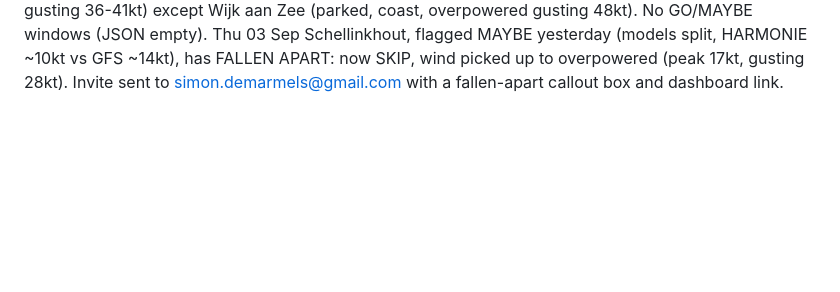
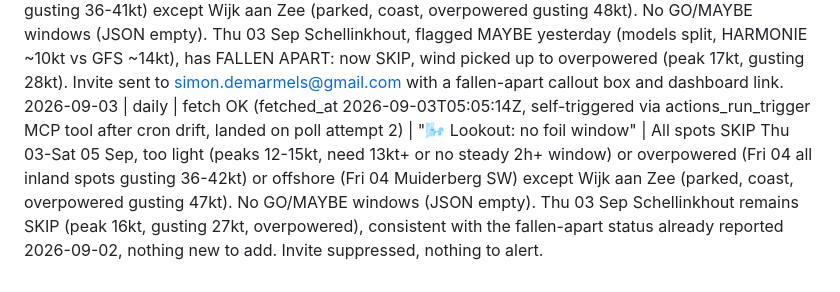
Before and after one commit to SD4444/wendy-foils, a Markdown page: logs/runs.md, the part around the change. GitHub-like rendering; blank space fills up the shorter version.

Commit message:
Wendy: daily run 2026-09-03
Co-Authored-By: Claude Sonnet 5 <noreply@anthropic.com>
Claude-Session: https://claude.ai/code/session_0134TymNiKi5ME7cjV1hKhGW

```diff
--- a/logs/runs.md
+++ b/logs/runs.md
@@ -71,3 +71,4 @@
 2026-08-31 | daily | fetch OK (fetched_at 2026-08-31T05:0x:xxZ, self-triggered via actions_run_trigger MCP tool after cron drift, landed on poll attempt 5) | "🌬️ Lookout: no foil window" | All spots SKIP Mon 31 Aug-Wed 02 Sep, all overpowered (Mon 31 Aug Schellinkhout/Almere Muiderzand/Loosdrecht gusting 29-34kt) or offshore (Mon 31 Aug Muiderberg SSW) or too light (Tue 01-Wed 02 Sep, peaks 8-13kt) except Wijk aan Zee (parked, coast, also overpowered gusting 44kt). No GO/MAYBE windows (JSON empty). Sun 30 Aug Schellinkhout MAYBE has simply passed (not fallen apart, just elapsed, outside this 3-day window). Invite suppressed, nothing to alert.
 2026-09-01 | daily | fetch stale, self-triggered via actions_run_trigger MCP tool after cron drift (fetch was still 2026-08-31, dispatched forecast.yml, landed on poll attempt 4, fetched_at 2026-09-01T05:07:13Z) | "🌬️ Lookout: maybe Thu 03 Sep Schellinkhout" | Thu 03 Sep Schellinkhout MAYBE is the first daily confirmation (models split, HARMONIE ~10kt vs GFS ~14kt), matching the 2026-08-30 weekly which flagged it as part of a multi-day MAYBE run (Wed 02/Thu 03/Sat 05 Sep); no prior daily alert covered this date. All other spots/days Tue 01-Thu 03 Sep SKIP (too light, peaks 9-14kt, need 13kt+) or offshore (Thu 03 Muiderberg SSW) or overpowered (Thu 03 Almere Muiderzand gusting 29kt) except Wijk aan Zee (parked, coast). Last daily MAYBE was Sun 30 Aug Schellinkhout, already passed 2026-08-31. Invite sent to simon.demarmels@gmail.com with dashboard link.
 2026-09-02 | daily | fetch OK (fetched_at 2026-09-02T05:04:23Z, self-triggered via actions_run_trigger MCP tool after cron drift, landed on poll attempt 2) | "🌬️ Lookout: no foil window" | All spots SKIP Wed 02-Fri 04 Sep, too light (peaks 10-14kt) or overpowered (Fri 04 all inland spots gusting 36-41kt) except Wijk aan Zee (parked, coast, overpowered gusting 48kt). No GO/MAYBE windows (JSON empty). Thu 03 Sep Schellinkhout, flagged MAYBE yesterday (models split, HARMONIE ~10kt vs GFS ~14kt), has FALLEN APART: now SKIP, wind picked up to overpowered (peak 17kt, gusting 28kt). Invite sent to simon.demarmels@gmail.com with a fallen-apart callout box and dashboard link.
+2026-09-03 | daily | fetch OK (fetched_at 2026-09-03T05:05:14Z, self-triggered via actions_run_trigger MCP tool after cron drift, landed on poll attempt 2) | "🌬️ Lookout: no foil window" | All spots SKIP Thu 03-Sat 05 Sep, too light (peaks 12-15kt, need 13kt+ or no steady 2h+ window) or overpowered (Fri 04 all inland spots gusting 36-42kt) or offshore (Fri 04 Muiderberg SW) except Wijk aan Zee (parked, coast, overpowered gusting 47kt). No GO/MAYBE windows (JSON empty). Thu 03 Sep Schellinkhout remains SKIP (peak 16kt, gusting 27kt, overpowered), consistent with the fallen-apart status already reported 2026-09-02, nothing new to add. Invite suppressed, nothing to alert.
```
